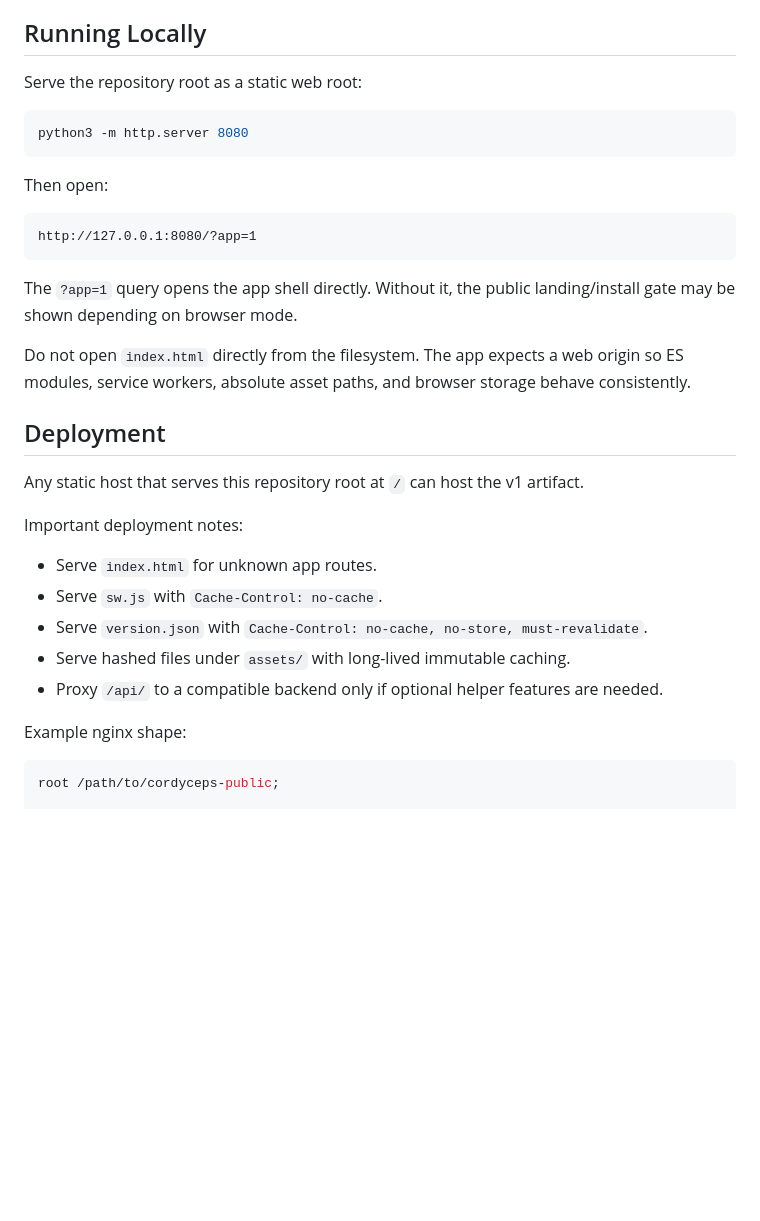
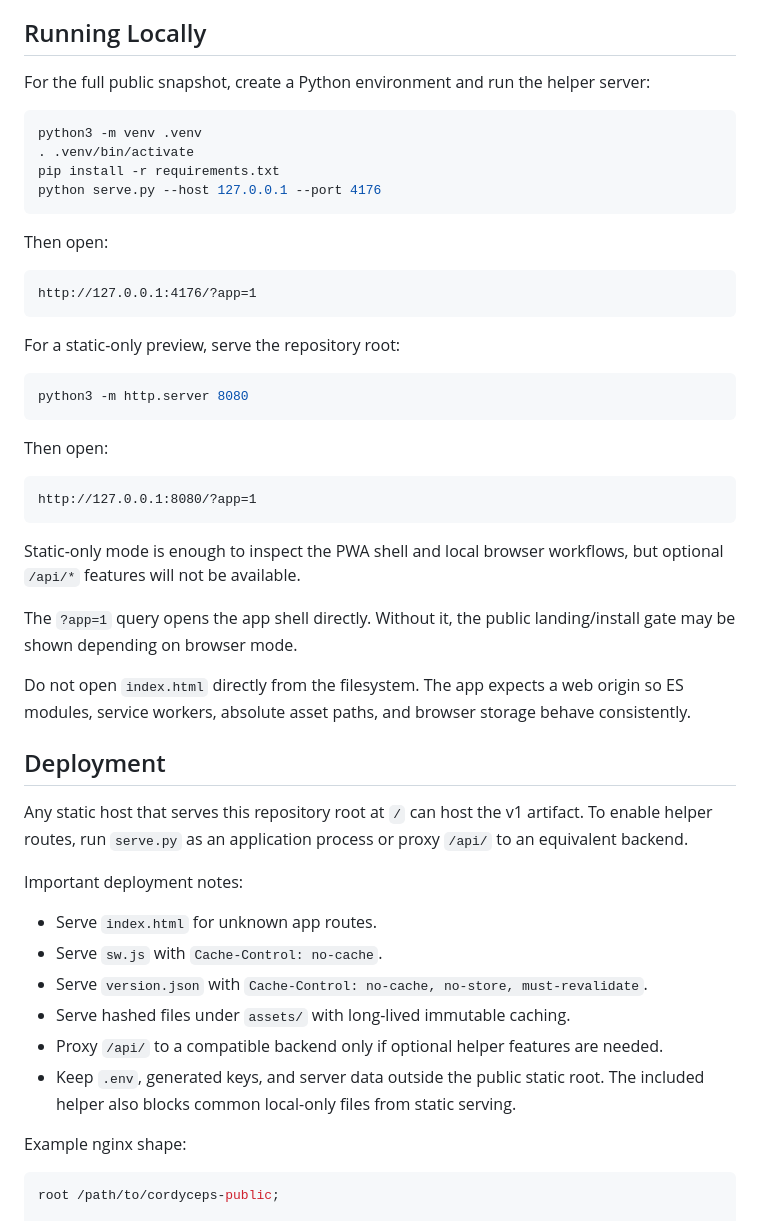
Before and after one commit to Hari0810/cordyceps-public, a Markdown page: README.md, the part around one of its changes. Rendered like a GitHub page; blank space fills up the shorter version.

````diff
--- a/README.md
+++ b/README.md
@@ -89,7 +111,22 @@ These assets support local processing paths, but actual model availability depen
 
 ## Running Locally
 
-Serve the repository root as a static web root:
+For the full public snapshot, create a Python environment and run the helper server:
+
+```bash
+python3 -m venv .venv
+. .venv/bin/activate
+pip install -r requirements.txt
+python serve.py --host 127.0.0.1 --port 4176
+```
+
+Then open:
+
+```text
+http://127.0.0.1:4176/?app=1
+```
+
+For a static-only preview, serve the repository root:
 
 ```bash
 python3 -m http.server 8080
@@ -101,13 +138,15 @@ Then open:
 http://127.0.0.1:8080/?app=1
 ```
 
+Static-only mode is enough to inspect the PWA shell and local browser workflows, but optional `/api/*` features will not be available.
+
 The `?app=1` query opens the app shell directly. Without it, the public landing/install gate may be shown depending on browser mode.
 
 Do not open `index.html` directly from the filesystem. The app expects a web origin so ES modules, service workers, absolute asset paths, and browser storage behave consistently.
 
 ## Deployment
 
-Any static host that serves this repository root at `/` can host the v1 artifact.
+Any static host that serves this repository root at `/` can host the v1 artifact. To enable helper routes, run `serve.py` as an application process or proxy `/api/` to an equivalent backend.
 
 Important deployment notes:
 
@@ -116,6 +155,7 @@ Important deployment notes:
 - Serve `version.json` with `Cache-Control: no-cache, no-store, must-revalidate`.
 - Serve hashed files under `assets/` with long-lived immutable caching.
 - Proxy `/api/` to a compatible backend only if optional helper features are needed.
+- Keep `.env`, generated keys, and server data outside the public static root. The included helper also blocks common local-only files from static serving.
 
 Example nginx shape:
 
````
Also changed, not shown: other parts of README.md (+32 -8 lines), docs/screenshots/mobile-dashboard.png (added), 15 other files.
